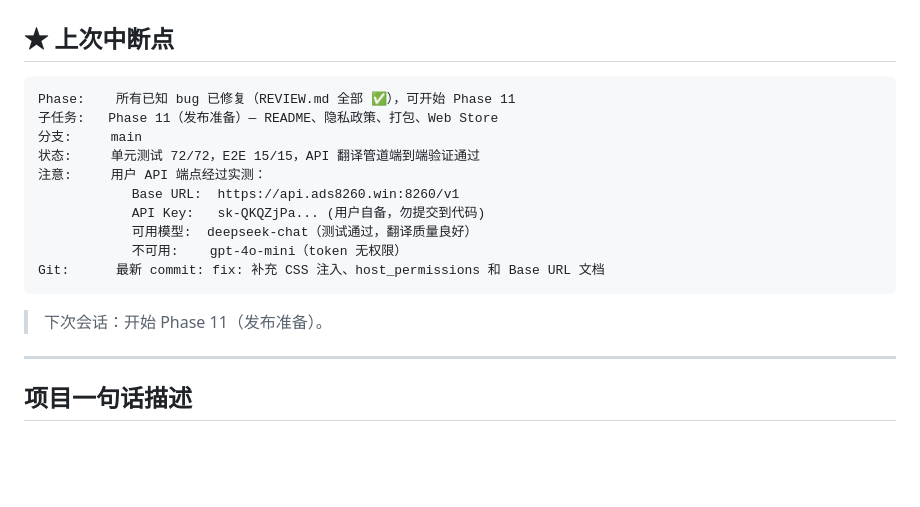
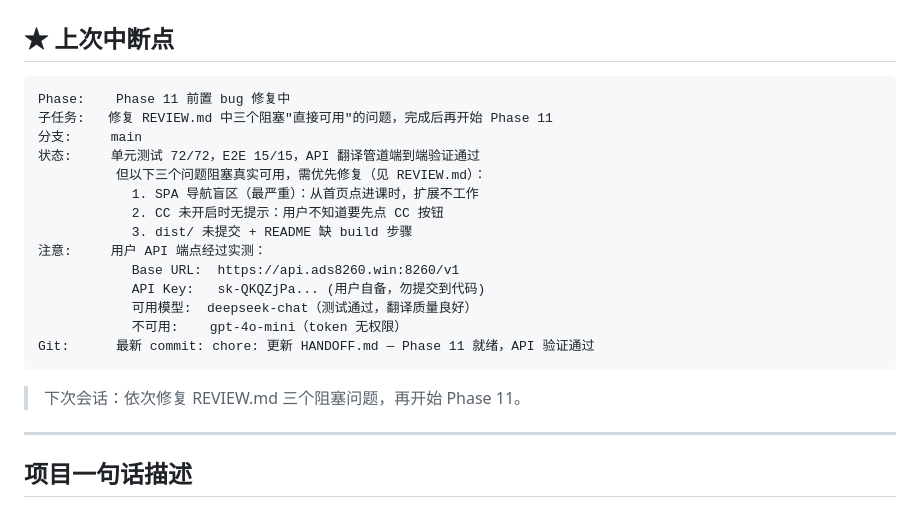
Before and after one commit to sslzhou948/dlsub, a Markdown page: HANDOFF.md, the part around the change. GitHub-like rendering; blank space fills up the shorter version.

Commit message:
docs: 更新 HANDOFF 和 REVIEW — 记录三个阻塞直接可用的问题

````diff
--- a/HANDOFF.md
+++ b/HANDOFF.md
@@ -7,19 +7,23 @@
 ## ★ 上次中断点
 
 ```
-Phase:    所有已知 bug 已修复（REVIEW.md 全部 ✅），可开始 Phase 11
-子任务:   Phase 11（发布准备）— README、隐私政策、打包、Web Store
+Phase:    Phase 11 前置 bug 修复中
+子任务:   修复 REVIEW.md 中三个阻塞"直接可用"的问题，完成后再开始 Phase 11
 分支:     main
 状态:     单元测试 72/72，E2E 15/15，API 翻译管道端到端验证通过
+          但以下三个问题阻塞真实可用，需优先修复（见 REVIEW.md）：
+            1. SPA 导航盲区（最严重）：从首页点进课时，扩展不工作
+            2. CC 未开启时无提示：用户不知道要先点 CC 按钮
+            3. dist/ 未提交 + README 缺 build 步骤
 注意:     用户 API 端点经过实测：
             Base URL:  https://api.ads8260.win:8260/v1
             API Key:   sk-QKQZjPa... (用户自备，勿提交到代码)
             可用模型:  deepseek-chat（测试通过，翻译质量良好）
             不可用:    gpt-4o-mini（token 无权限）
-Git:      最新 commit: fix: 补充 CSS 注入、host_permissions 和 Base URL 文档
+Git:      最新 commit: chore: 更新 HANDOFF.md — Phase 11 就绪，API 验证通过
 ```
 
-> 下次会话：开始 Phase 11（发布准备）。
+> 下次会话：依次修复 REVIEW.md 三个阻塞问题，再开始 Phase 11。
 
 ---
 
````
Also changed, not shown: REVIEW.md (+49 -0 lines).
